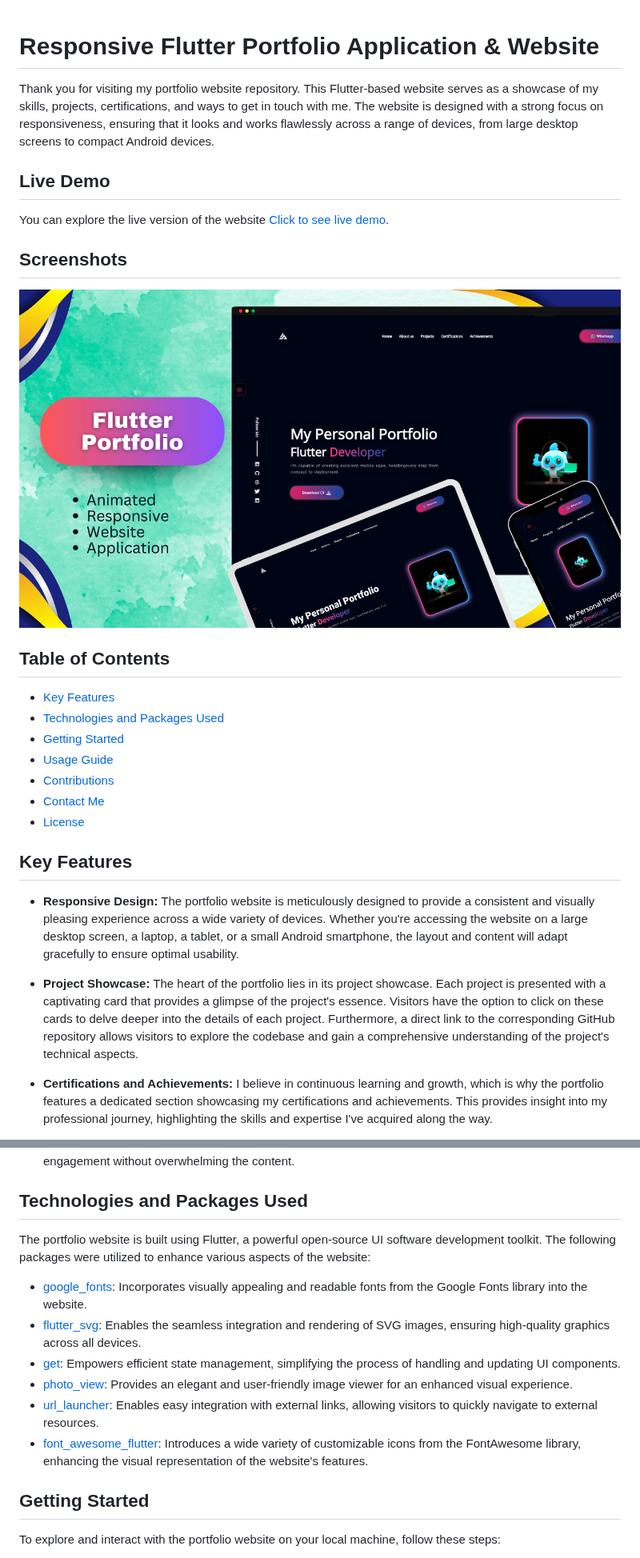
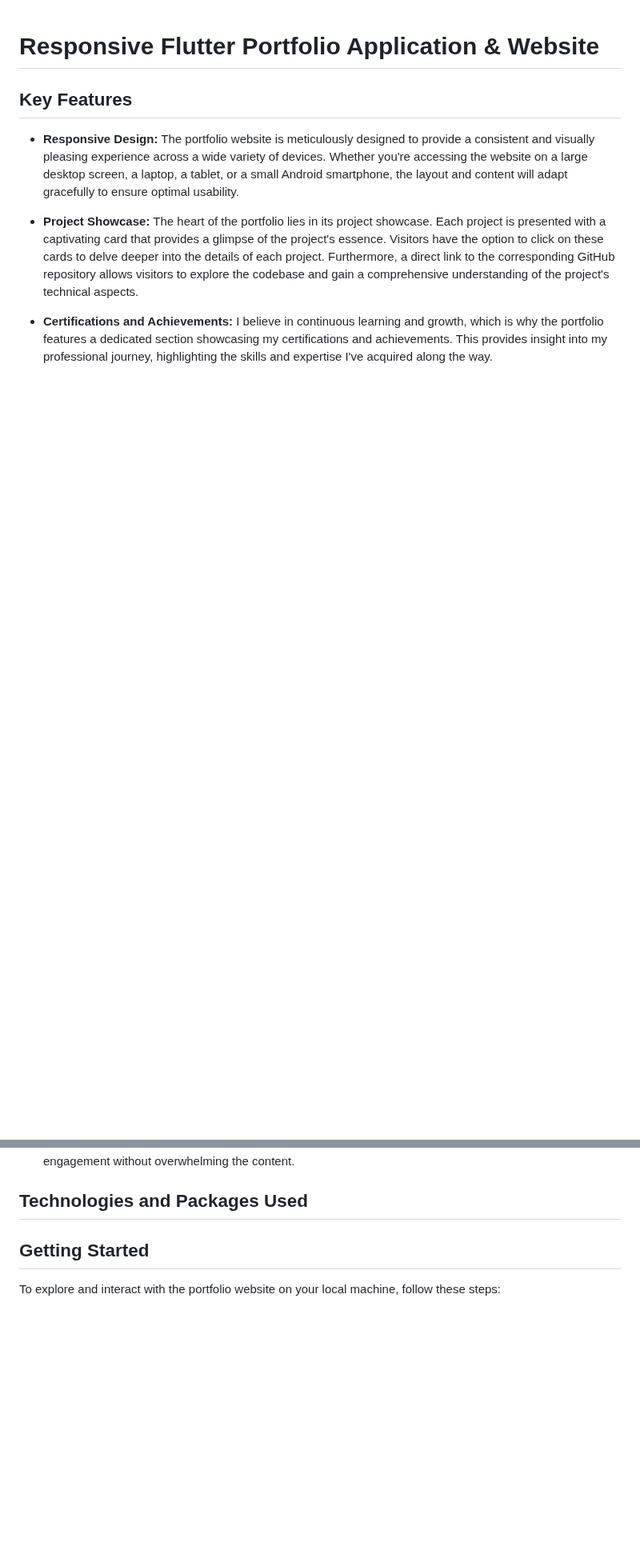
Before and after one commit to aiqalatif/ayesha-portfolio-, a Markdown page: README.md, 2 parts joined by grey strips. Shown at 80% size. GitHub-like rendering; blank space fills up the shorter version.

```diff
--- a/README.md
+++ b/README.md
@@ -1,24 +1,6 @@
 # Responsive Flutter Portfolio Application & Website
 
-Thank you for visiting my portfolio website repository. This Flutter-based website serves as a showcase of my skills, projects, certifications, and ways to get in touch with me. The website is designed with a strong focus on responsiveness, ensuring that it looks and works flawlessly across a range of devices, from large desktop screens to compact Android devices.
 
-## Live Demo
-
-You can explore the live version of the website [Click to see live demo](https://hamad-anwar.github.io/Portfolio/#/).
-
-## Screenshots
-
-<img src="showcase.png">
-
-## Table of Contents
-
-- [Key Features](#key-features)
-- [Technologies and Packages Used](#technologies-and-packages-used)
-- [Getting Started](#getting-started)
-- [Usage Guide](#usage-guide)
-- [Contributions](#contributions)
-- [Contact Me](#contact-me)
-- [License](#license)
 
 ## Key Features
 
@@ -34,14 +16,7 @@ You can explore the live version of the website [Click to see live demo](https:/
 
 ## Technologies and Packages Used
 
-The portfolio website is built using Flutter, a powerful open-source UI software development toolkit. The following packages were utilized to enhance various aspects of the website:
 
-- [google_fonts](https://pub.dev/packages/google_fonts): Incorporates visually appealing and readable fonts from the Google Fonts library into the website.
-- [flutter_svg](https://pub.dev/packages/flutter_svg): Enables the seamless integration and rendering of SVG images, ensuring high-quality graphics across all devices.
-- [get](https://pub.dev/packages/get): Empowers efficient state management, simplifying the process of handling and updating UI components.
-- [photo_view](https://pub.dev/packages/photo_view): Provides an elegant and user-friendly image viewer for an enhanced visual experience.
-- [url_launcher](https://pub.dev/packages/url_launcher): Enables easy integration with external links, allowing visitors to quickly navigate to external resources.
-- [font_awesome_flutter](https://pub.dev/packages/font_awesome_flutter): Introduces a wide variety of customizable icons from the FontAwesome library, enhancing the visual representation of the website's features.
 
 ## Getting Started
 
```
Also changed, not shown: other parts of README.md (+1 -4 lines).
